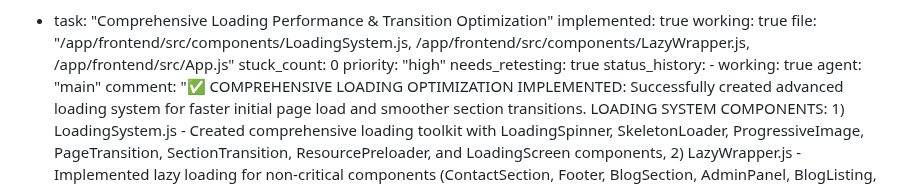
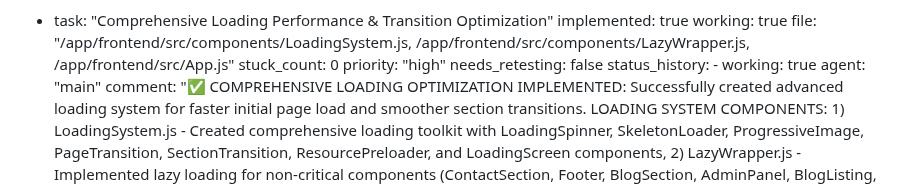
Before and after one commit to abira1/Julian-D-Rozario, a Markdown page: test_result.md, the part around one of its changes. Drawn GitHub-style.

```diff
--- a/test_result.md
+++ b/test_result.md
@@ -174,7 +174,7 @@ backend:
     file: "/app/frontend/src/components/LoadingSystem.js, /app/frontend/src/components/LazyWrapper.js, /app/frontend/src/App.js"
     stuck_count: 0
     priority: "high"
-    needs_retesting: true
+    needs_retesting: false
     status_history:
         - working: true
           agent: "main"
```
Also changed, not shown: other parts of test_result.md (+3 -0 lines).
